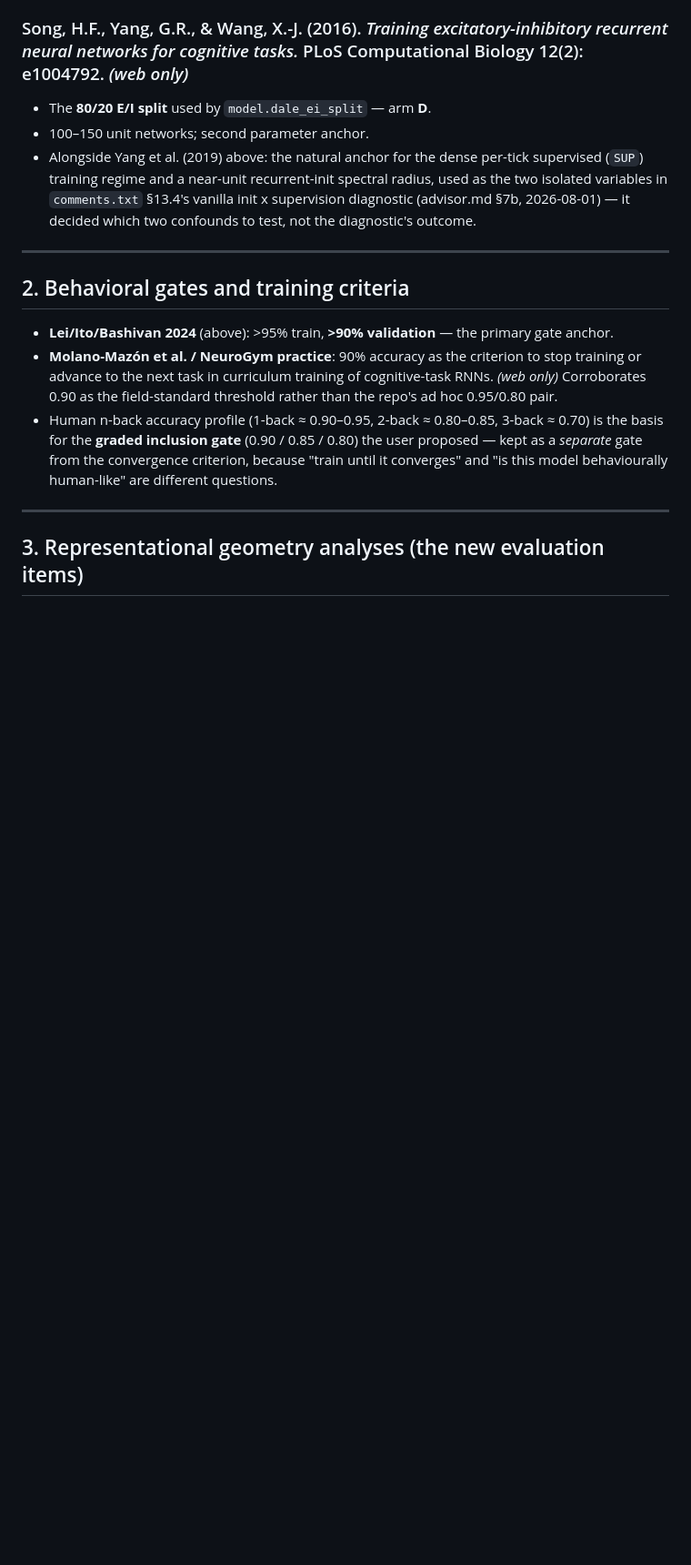
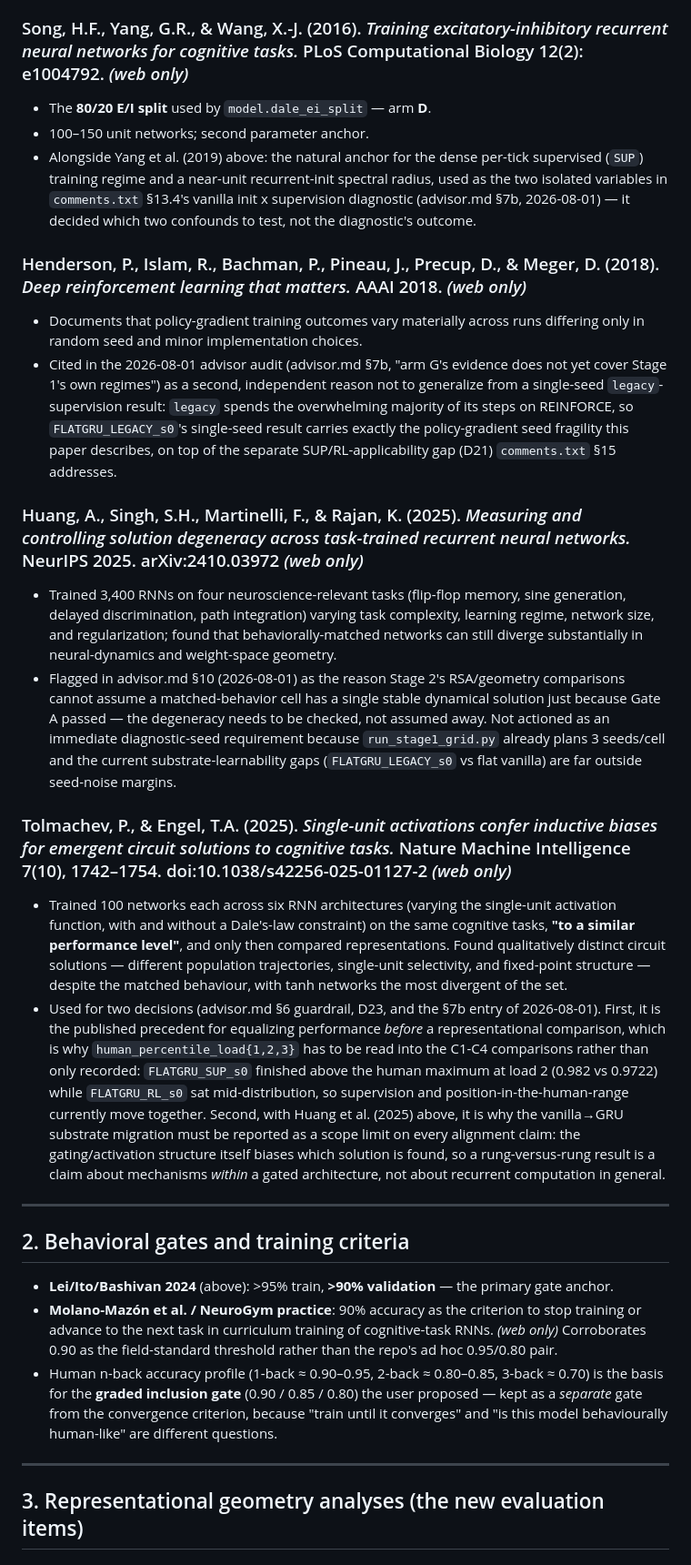
Before and after one commit to AminFathollahi/rnn_wm, a Markdown page: references.md, the part around the change. Shown at 91% size. GitHub-like rendering; blank space fills up the shorter version.

Commit message:
advisor.md: record §17/§17A decisions (D21-D31), the S=1 GRU discovery, and Gate B's corrected derivation; add executor CLAUDE.md
D21-D31 document the substrate/supervision matrix close-out, the Gate B
rule staleness, the M10000_pilot_s0 hierarchical-GRU discovery that
corrects D22, the resulting architecture x signal interaction finding
(D28), and the three design gaps (H3 data, unproduced alignment result,
undecided out-of-core arms). references.md gains the three literature
entries these decisions cite (Henderson et al. 2018, Huang et al. 2025,
Tolmachev & Engel 2025). CLAUDE.md was written but never committed;
adding it now.

Documentation only -- no config, code, or run changes.

```diff
--- a/references.md
+++ b/references.md
@@ -78,6 +78,56 @@ published analogue of what this repo is building.
   spectral radius, used as the two isolated variables in `comments.txt`
   §13.4's vanilla init x supervision diagnostic (advisor.md §7b, 2026-08-01)
   — it decided which two confounds to test, not the diagnostic's outcome.
+
+### Henderson, P., Islam, R., Bachman, P., Pineau, J., Precup, D., & Meger, D. (2018). *Deep reinforcement learning that matters.* AAAI 2018. *(web only)*
+
+- Documents that policy-gradient training outcomes vary materially across
+  runs differing only in random seed and minor implementation choices.
+- Cited in the 2026-08-01 advisor audit (advisor.md §7b, "arm G's evidence
+  does not yet cover Stage 1's own regimes") as a second, independent reason
+  not to generalize from a single-seed `legacy`-supervision result: `legacy`
+  spends the overwhelming majority of its steps on REINFORCE, so
+  `FLATGRU_LEGACY_s0`'s single-seed result carries exactly the
+  policy-gradient seed fragility this paper describes, on top of the
+  separate SUP/RL-applicability gap (D21) `comments.txt` §15 addresses.
+
+### Huang, A., Singh, S.H., Martinelli, F., & Rajan, K. (2025). *Measuring and controlling solution degeneracy across task-trained recurrent neural networks.* NeurIPS 2025. arXiv:2410.03972 *(web only)*
+
+- Trained 3,400 RNNs on four neuroscience-relevant tasks (flip-flop memory,
+  sine generation, delayed discrimination, path integration) varying task
+  complexity, learning regime, network size, and regularization; found that
+  behaviorally-matched networks can still diverge substantially in
+  neural-dynamics and weight-space geometry.
+- Flagged in advisor.md §10 (2026-08-01) as the reason Stage 2's
+  RSA/geometry comparisons cannot assume a matched-behavior cell has a
+  single stable dynamical solution just because Gate A passed — the
+  degeneracy needs to be checked, not assumed away. Not actioned as an
+  immediate diagnostic-seed requirement because `run_stage1_grid.py` already
+  plans 3 seeds/cell and the current substrate-learnability gaps
+  (`FLATGRU_LEGACY_s0` vs flat vanilla) are far outside seed-noise margins.
+
+### Tolmachev, P., & Engel, T.A. (2025). *Single-unit activations confer inductive biases for emergent circuit solutions to cognitive tasks.* Nature Machine Intelligence 7(10), 1742–1754. doi:10.1038/s42256-025-01127-2 *(web only)*
+
+- Trained 100 networks each across six RNN architectures (varying the
+  single-unit activation function, with and without a Dale's-law
+  constraint) on the same cognitive tasks, **"to a similar performance
+  level"**, and only then compared representations. Found qualitatively
+  distinct circuit solutions — different population trajectories,
+  single-unit selectivity, and fixed-point structure — despite the matched
+  behaviour, with tanh networks the most divergent of the set.
+- Used for two decisions (advisor.md §6 guardrail, D23, and the §7b entry of
+  2026-08-01). First, it is the published precedent for equalizing
+  performance *before* a representational comparison, which is why
+  `human_percentile_load{1,2,3}` has to be read into the C1-C4 comparisons
+  rather than only recorded: `FLATGRU_SUP_s0` finished above the human
+  maximum at load 2 (0.982 vs 0.9722) while `FLATGRU_RL_s0` sat
+  mid-distribution, so supervision and position-in-the-human-range currently
+  move together. Second, with Huang et al. (2025) above, it is why the
+  vanilla→GRU substrate migration must be reported as a scope limit on every
+  alignment claim: the gating/activation structure itself biases which
+  solution is found, so a rung-versus-rung result is a claim about
+  mechanisms *within* a gated architecture, not about recurrent computation
+  in general.
 
 ---
 
```
